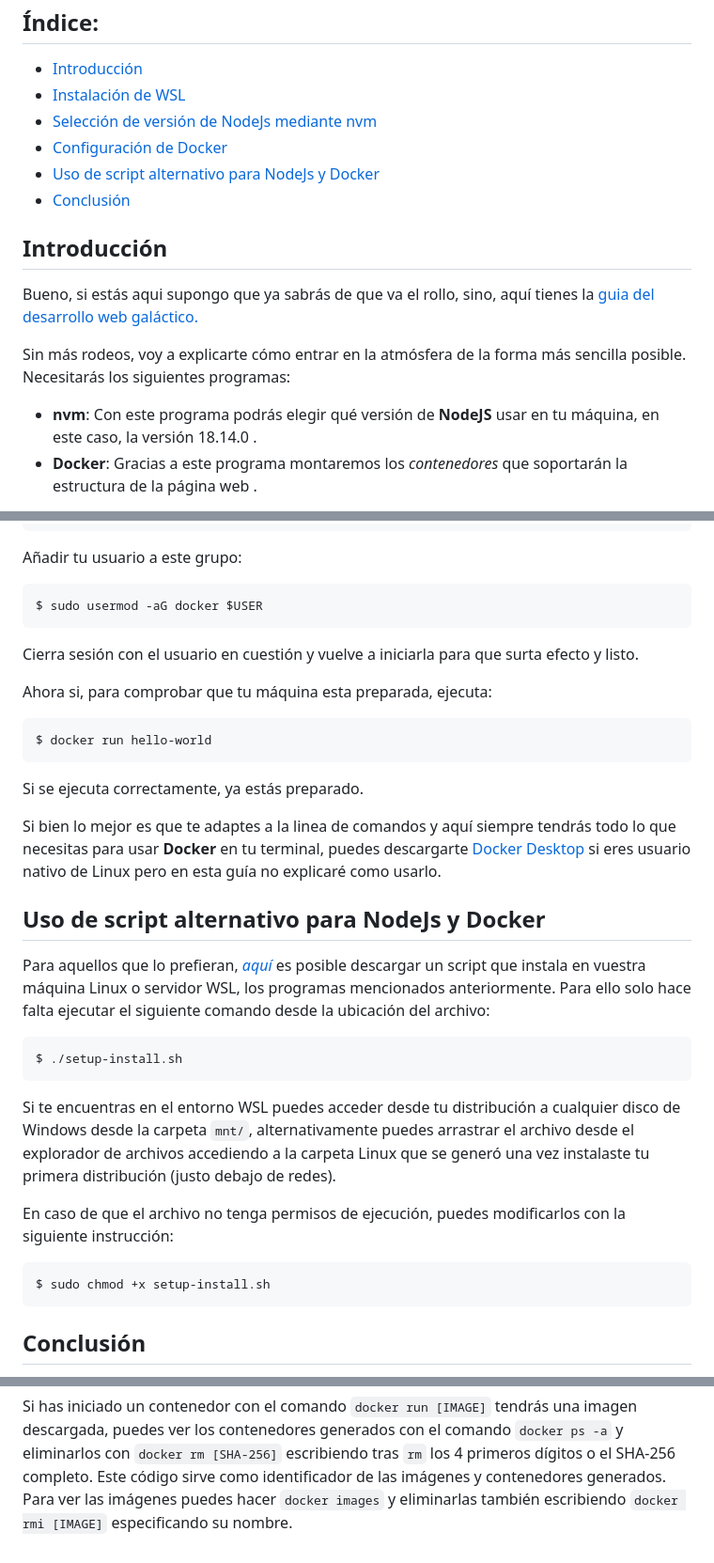
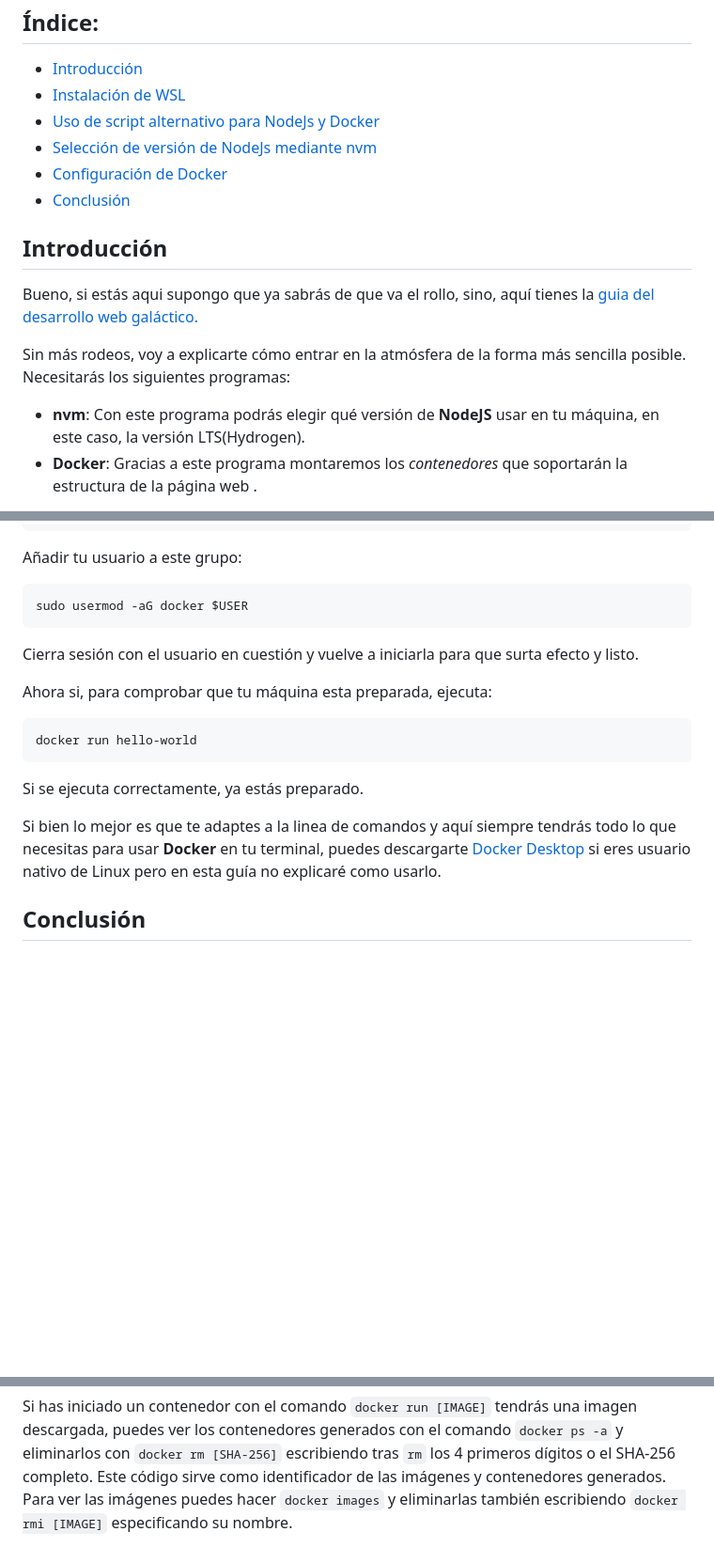
Before and after one commit to deii-ulpgc/documentation, a Markdown page: introductory-guides/setup-guide.md, 3 parts joined by grey strips. Shown: that part at 94% size. Drawn GitHub-style; blank space fills up the shorter version.

````diff
--- a/introductory-guides/setup-guide.md
+++ b/introductory-guides/setup-guide.md
@@ -7,9 +7,9 @@
 
    - [Introducción](#introducción)
    - [Instalación de WSL](#instalación-de-wsl-windows-subsystem-for-linux)
+   - [Uso de script alternativo para NodeJs y Docker](#uso-de-script-alternativo-para-nodejs-y-docker)
    - [Selección de versión de NodeJs mediante nvm](#selección-de-versión-de-nodejs-mediante-nvm)
    - [Configuración de Docker](#configuración-de-docker)
-   - [Uso de script alternativo para NodeJs y Docker](#uso-de-script-alternativo-para-nodejs-y-docker)
    - [Conclusión](#conclusión)
 
    ## Introducción
@@ -18,7 +18,7 @@ Bueno, si estás aqui supongo que ya sabrás de que va el rollo, sino, aquí tie
 
 Sin más rodeos, voy a explicarte cómo entrar en la atmósfera de la forma más sencilla posible. Necesitarás los siguientes programas:
 
-- **nvm**: Con este programa podrás elegir qué versión de **NodeJS** usar en tu máquina, en este caso, la versión 18.14.0 .
+- **nvm**: Con este programa podrás elegir qué versión de **NodeJS** usar en tu máquina, en este caso, la versión LTS(Hydrogen).
 - **Docker**: Gracias a este programa montaremos los *contenedores* que soportarán la estructura de la página web .
 
 Por desgracia para ti, astro genérico de Windows, no será tán fácil como instalarte los programas que te acabo de mencionar, ya que vas a necesitar que tu nave funcione con Linux para que tu viaje vaya como la seda. Para ello, te voy a enseñar como instalar tu propio subsistema de Linux en Windows.
@@ -185,34 +215,17 @@ $ sudo groupadd docker
 ```
 Añadir tu usuario a este grupo:
 ```bash
-$ sudo usermod -aG docker $USER
+sudo usermod -aG docker $USER
 ```
 Cierra sesión con el usuario en cuestión y vuelve a iniciarla para que surta efecto y listo.
 
 Ahora si, para comprobar que tu máquina esta preparada, ejecuta:
 ```bash
-$ docker run hello-world
+docker run hello-world
 ```
 Si se ejecuta correctamente, ya estás preparado.
 
 Si bien lo mejor es que te adaptes a la linea de comandos y aquí siempre tendrás todo lo que necesitas para usar **Docker** en tu terminal, puedes descargarte [Docker Desktop][4] si eres usuario nativo de Linux pero en esta guía no explicaré como usarlo.
-
-   ## Uso de script alternativo para NodeJs y Docker
-
-Para aquellos que lo prefieran, [*aquí*][6] es posible descargar un script que instala en vuestra máquina Linux o servidor WSL, los programas mencionados anteriormente. Para ello solo hace falta ejecutar el siguiente comando desde la ubicación del archivo:
-
-```bash
-$ ./setup-install.sh
-```
-
-Si te encuentras en el entorno WSL puedes acceder desde tu distribución a cualquier disco de Windows desde la carpeta ```mnt/```, alternativamente puedes arrastrar el archivo desde el explorador de archivos accediendo a la carpeta Linux que se generó una vez instalaste tu primera distribución (justo debajo de redes).
-
-En caso de que el archivo no tenga permisos de ejecución, puedes modificarlos con la siguiente instrucción:
-
-```bash
-$ sudo chmod +x setup-install.sh
-```
-
 
    ## Conclusión
 
@@ -231,4 +244,3 @@
 [3]:https://apps.microsoft.com/store/detail/windows-terminal/9N0DX20HK701?hl=es-es&gl=es
 [4]:https://docs.docker.com/desktop/install/linux-install/
 [5]:https://code.visualstudio.com/Download
-[6]:https://github.com/deii-ulpgc-tecnologia/documentation/blob/systems-docs/introductory-guides/setup-install.sh
````
Also changed, not shown: other parts of introductory-guides/setup-guide.md (+49 -19 lines).
